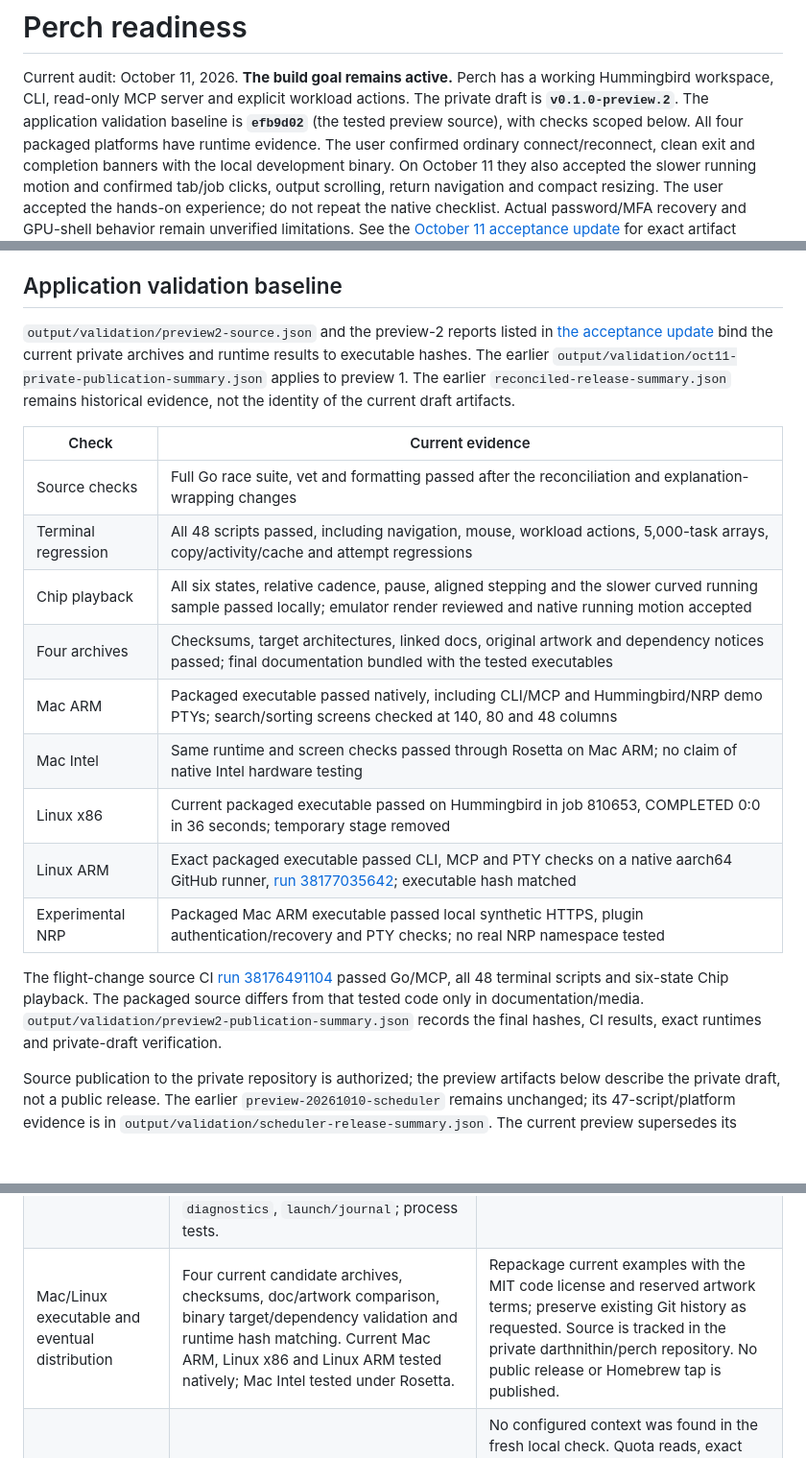
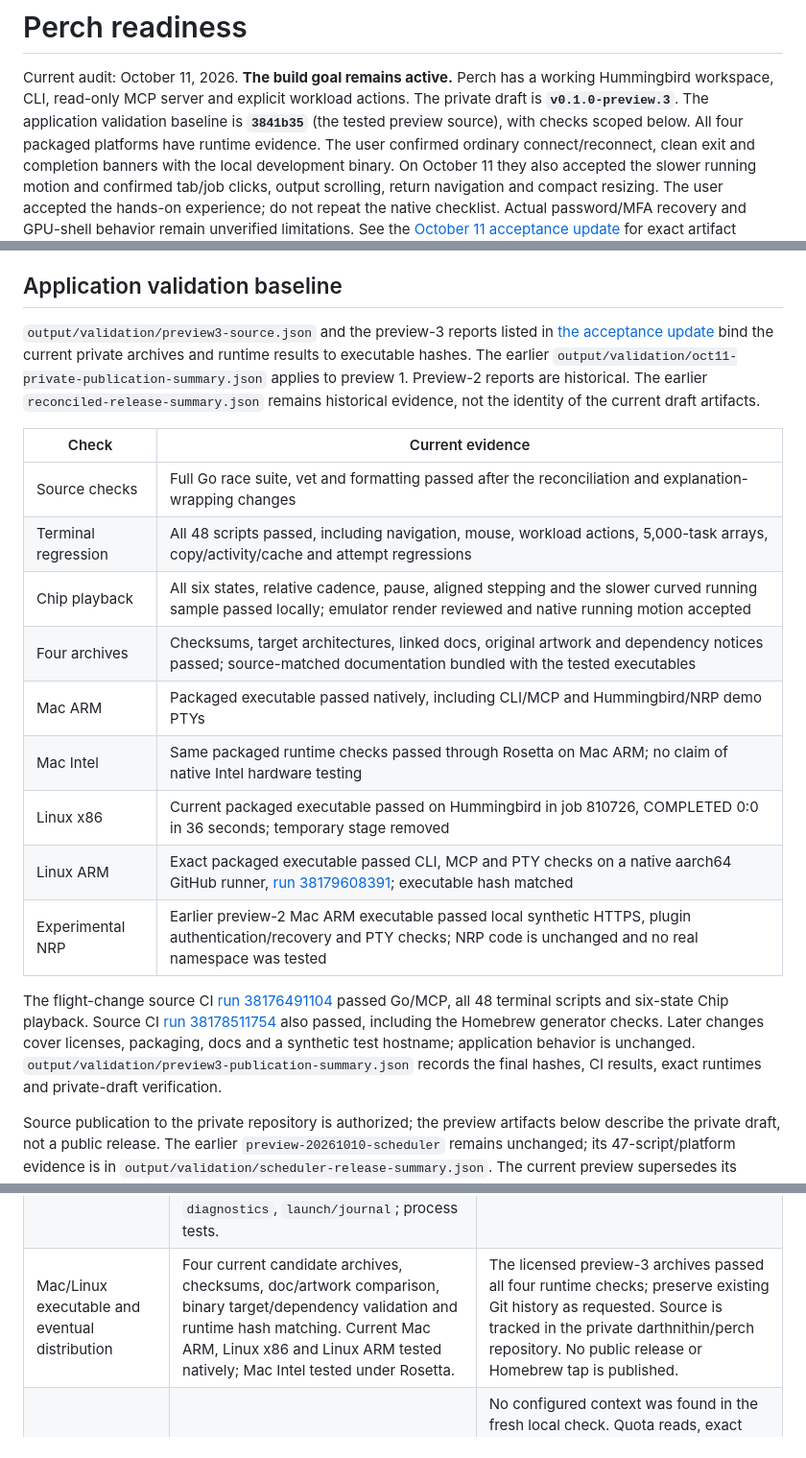
Before and after one commit to darthnithin/perch, a Markdown page: docs/READINESS.md, 3 parts joined by grey strips. Shown at 96% size. Rendered like a GitHub page; blank space fills up the shorter version.

```diff
--- a/docs/READINESS.md
+++ b/docs/READINESS.md
@@ -2,8 +2,8 @@
 
 Current audit: October 11, 2026. **The build goal remains active.** Perch has a
 working Hummingbird workspace, CLI, read-only MCP server and explicit workload
-actions. The private draft is **`v0.1.0-preview.2`**. The application validation baseline is
-**`efb9d02`** (the tested preview source), with checks scoped below.
+actions. The private draft is **`v0.1.0-preview.3`**. The application validation baseline is
+**`3841b35`** (the tested preview source), with checks scoped below.
 All four packaged platforms have runtime evidence. The user confirmed ordinary
 connect/reconnect, clean exit and completion banners with the local development
 binary. On October 11 they also accepted the slower running motion and
@@ -43,10 +43,10 @@ runtime coverage. A private draft does not close the native acceptance gates.
 
 ## Application validation baseline
 
-`output/validation/preview2-source.json` and the preview-2 reports listed in
+`output/validation/preview3-source.json` and the preview-3 reports listed in
 [the acceptance update](ACCEPTANCE-2026-10-11.md) bind the current private archives
 and runtime results to executable hashes. The earlier
-`output/validation/oct11-private-publication-summary.json` applies to preview 1. The earlier
+`output/validation/oct11-private-publication-summary.json` applies to preview 1. Preview-2 reports are historical. The earlier
 `reconciled-release-summary.json` remains historical evidence, not the identity
 of the current draft artifacts.
 
@@ -55,17 +55,18 @@ of the current draft artifacts.
 | Source checks | Full Go race suite, vet and formatting passed after the reconciliation and explanation-wrapping changes |
 | Terminal regression | All 48 scripts passed, including navigation, mouse, workload actions, 5,000-task arrays, copy/activity/cache and attempt regressions |
 | Chip playback | All six states, relative cadence, pause, aligned stepping and the slower curved running sample passed locally; emulator render reviewed and native running motion accepted |
-| Four archives | Checksums, target architectures, linked docs, original artwork and dependency notices passed; final documentation bundled with the tested executables |
-| Mac ARM | Packaged executable passed natively, including CLI/MCP and Hummingbird/NRP demo PTYs; search/sorting screens checked at 140, 80 and 48 columns |
-| Mac Intel | Same runtime and screen checks passed through Rosetta on Mac ARM; no claim of native Intel hardware testing |
-| Linux x86 | Current packaged executable passed on Hummingbird in job 810653, COMPLETED 0:0 in 36 seconds; temporary stage removed |
-| Linux ARM | Exact packaged executable passed CLI, MCP and PTY checks on a native aarch64 GitHub runner, [run 38177035642](https://github.com/darthnithin/perch/actions/runs/38177035642); executable hash matched |
-| Experimental NRP | Packaged Mac ARM executable passed local synthetic HTTPS, plugin authentication/recovery and PTY checks; no real NRP namespace tested |
+| Four archives | Checksums, target architectures, linked docs, original artwork and dependency notices passed; source-matched documentation bundled with the tested executables |
+| Mac ARM | Packaged executable passed natively, including CLI/MCP and Hummingbird/NRP demo PTYs |
+| Mac Intel | Same packaged runtime checks passed through Rosetta on Mac ARM; no claim of native Intel hardware testing |
+| Linux x86 | Current packaged executable passed on Hummingbird in job 810726, COMPLETED 0:0 in 36 seconds; temporary stage removed |
+| Linux ARM | Exact packaged executable passed CLI, MCP and PTY checks on a native aarch64 GitHub runner, [run 38179608391](https://github.com/darthnithin/perch/actions/runs/38179608391); executable hash matched |
+| Experimental NRP | Earlier preview-2 Mac ARM executable passed local synthetic HTTPS, plugin authentication/recovery and PTY checks; NRP code is unchanged and no real namespace was tested |
 
 The flight-change source CI [run 38176491104](https://github.com/darthnithin/perch/actions/runs/38176491104)
-passed Go/MCP, all 48 terminal scripts and six-state Chip playback. The packaged
-source differs from that tested code only in documentation/media.
-`output/validation/preview2-publication-summary.json` records the final hashes,
+passed Go/MCP, all 48 terminal scripts and six-state Chip playback. Source CI [run 38178511754](https://github.com/darthnithin/perch/actions/runs/38178511754)
+also passed, including the Homebrew generator checks. Later changes cover
+licenses, packaging, docs and a synthetic test hostname; application behavior is unchanged.
+`output/validation/preview3-publication-summary.json` records the final hashes,
 CI results, exact runtimes and private-draft verification.
 
 Source publication to the private repository is authorized; the preview artifacts
@@ -119,7 +120,7 @@ for current status and the history for provenance, failures and superseded work.
 | Move beyond monitoring: workload preparation | Offline resource/script preview, non-submitting validation, explicit one-shot submission, single/multi-node tasks, Open MPI, arrays/concurrency, successful-job dependencies, private submission journal and uncertain-receipt recovery. Production live job evidence is retained in history. | Arbitrary MPI ABI and multi-GPU placement are not certified. No automatic upload, retry or execution of viewed scripts. |
 | Allocation shells and cancellation | CLI and TUI review, fresh owned-attempt/node/scope validation, foreground shell return; separate job/task/whole-array cancellation, one-shot execution and honest receipts. Production live CLI/TUI evidence includes two-node CPU selection, Ctrl-C, return and parent survival on job 803078. See [shells](ALLOCATION-SHELL.md) and [cancellation](CANCELLATION.md). | Native shell interaction; GPU shell acceptance and layouts beyond the tested cases. One unmaterialized pending array task is selected through the CLI, not the grouped TUI row. Cancellation receipts are session-local plus exit text, not a durable journal. |
 | Preferences, cache and troubleshooting | Explicit saved destination/appearance, preview/apply, optional private bounded snapshots, metadata/raw diagnostic modes, corruption/ownership/type handling, atomic replacement. `internal/preferences`, `snapshotcache`, `diagnostics`, `launch/journal`; process tests. | Cache is display-only, not mutation authority. Logs/scripts/credentials are not cached. Raw diagnostic captures need deliberate review before sharing. |
-| Mac/Linux executable and eventual distribution | Four current candidate archives, checksums, doc/artwork comparison, binary target/dependency validation and runtime hash matching. Current Mac ARM, Linux x86 and Linux ARM tested natively; Mac Intel tested under Rosetta. | Repackage current examples with the MIT code license and reserved artwork terms; preserve existing Git history as requested. Source is tracked in the private darthnithin/perch repository. No public release or Homebrew tap is published. |
+| Mac/Linux executable and eventual distribution | Four current candidate archives, checksums, doc/artwork comparison, binary target/dependency validation and runtime hash matching. Current Mac ARM, Linux x86 and Linux ARM tested natively; Mac Intel tested under Rosetta. | The licensed preview-3 archives passed all four runtime checks; preserve existing Git history as requested. Source is tracked in the private darthnithin/perch repository. No public release or Homebrew tap is published. |
 | NRP (deferred; outside current scope) | Explicit namespace/context, typed Job/Pod/container identity, bounded HTTPS reads and log snapshots, explicit credential handling, CLI and namespace UI. Synthetic TLS/plugin/PTY coverage. See [NRP](NRP.md). | No configured context was found in the fresh local check. Quota reads, exact quantities and partial failures now have synthetic CLI/HTTPS/PTY coverage. On-demand Pod CPU/memory metrics also have synthetic parser, CLI, HTTPS and PTY coverage. Existing experimental code, tests and documentation are retained. No further NRP onboarding or implementation is required for the Hummingbird release. |
 
 ## Native review and observed limits
```
Also changed, not shown: other parts of docs/READINESS.md (+1 -1 lines), docs/ACCEPTANCE-2026-10-11.md (+40 -3 lines).
